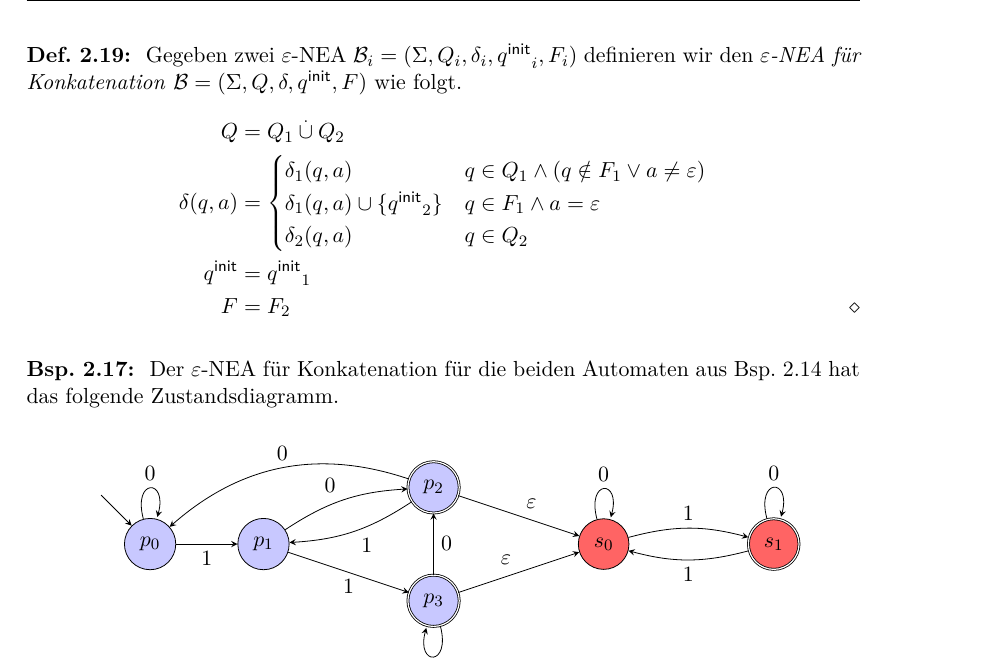
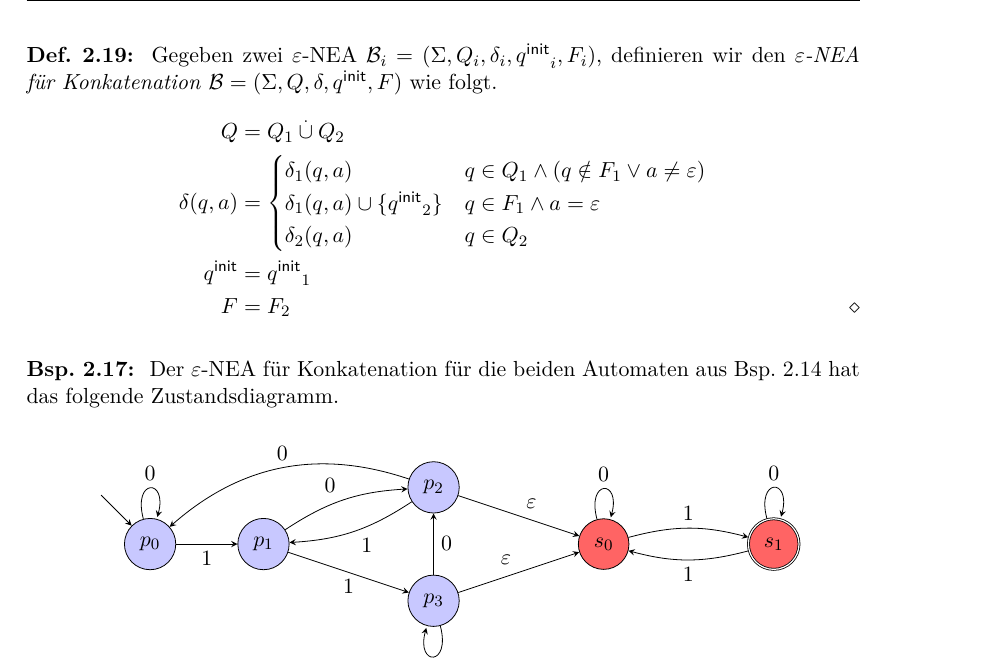
Before and after one commit to proglang/Informatik-III-Theoretische-Informatik, a LaTeX document (Info_3_Skript_WS2017-18.tex, which reads 2-Regulaere_Sprachen_und_endliche_Automaten.tex): part of page 31 of 35, cut so that both start at the same text. Compiled offline with pdfLaTeX.

Commit message:
bugfix: accepting states in example

```diff
--- a/2-Regulaere_Sprachen_und_endliche_Automaten.tex
+++ b/2-Regulaere_Sprachen_und_endliche_Automaten.tex
@@ -1624,7 +1627,7 @@ Mit Hilfe der $\Eps$-NEAs greifen wir nun die zu Beginn von Abschnitt~\ref{sec:2
 Wir geben hierfür zunächst eine Konstruktion an.
 
 \begin{Def}
-Gegeben zwei $\Eps$-NEA $\B_i= (\Sigma, Q_i,\delta_i,\qinit_i,F_i)$ definieren wir den \emph{$\Eps$-NEA für Konkatenation} $\B= (\Sigma, Q,\delta,\qinit,F)$ wie folgt.
+Gegeben zwei $\Eps$-NEA $\B_i= (\Sigma, Q_i,\delta_i,\qinit_i,F_i)$, definieren wir den \emph{$\Eps$-NEA für Konkatenation} $\B= (\Sigma, Q,\delta,\qinit,F)$ wie folgt.
                 \begin{align*}
                 Q &= Q_1 \overset.\cup Q_2\\
                 \delta(q,a) &=
@@ -1649,8 +1652,8 @@ Gegeben zwei $\Eps$-NEA $\B_i= (\Sigma, Q_i,\delta_i,\qinit_i,F_i)$ definieren w
                         \node (vs) at (-1.0,1.0) {};
                         \node [circle, fill=auto1] (v0) at (0,0) {$p_0$};
                         \node [circle, fill=auto1] (v1) at (2,0) {$p_1$};
-                        \node [circle, fill=auto1, double] (v2) at (5,1) {$p_2$};
-                        \node [circle, fill=auto1, double] (v3) at (5,-1) {$p_3$};
+                        \node [circle, fill=auto1] (v2) at (5,1) {$p_2$};
+                        \node [circle, fill=auto1] (v3) at (5,-1) {$p_3$};
                         \draw [->] (vs) edge (v0);
                         \draw [->] (v0) edge [loop above] node[auto] {0} (v2);
                         \draw [->] (v0) edge [bend left=0] node[below] {1} (v1);
```
Also changed, not shown: 2-Regulaere_Sprachen_und_endliche_Automaten.tex (3 more changed lines).
